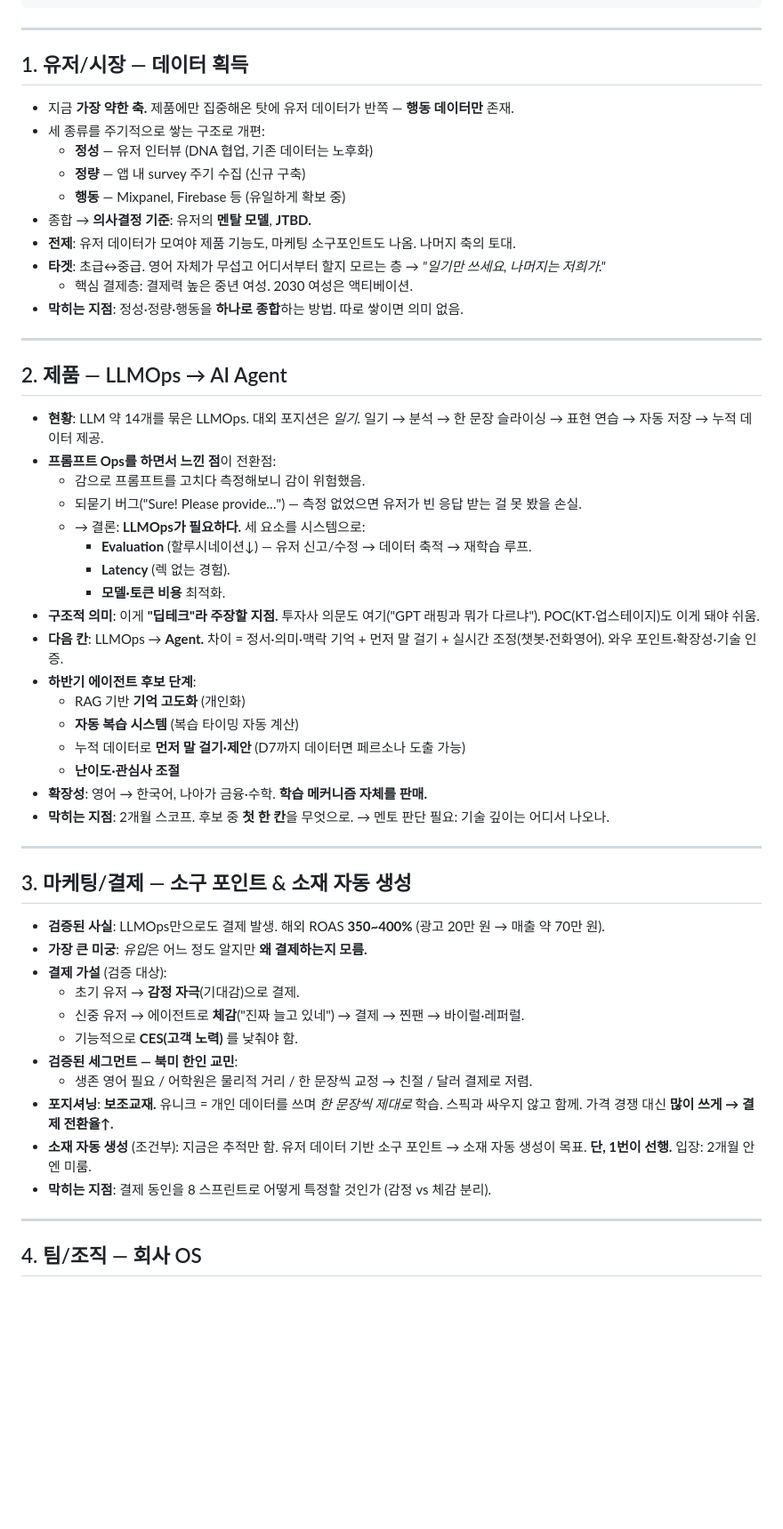
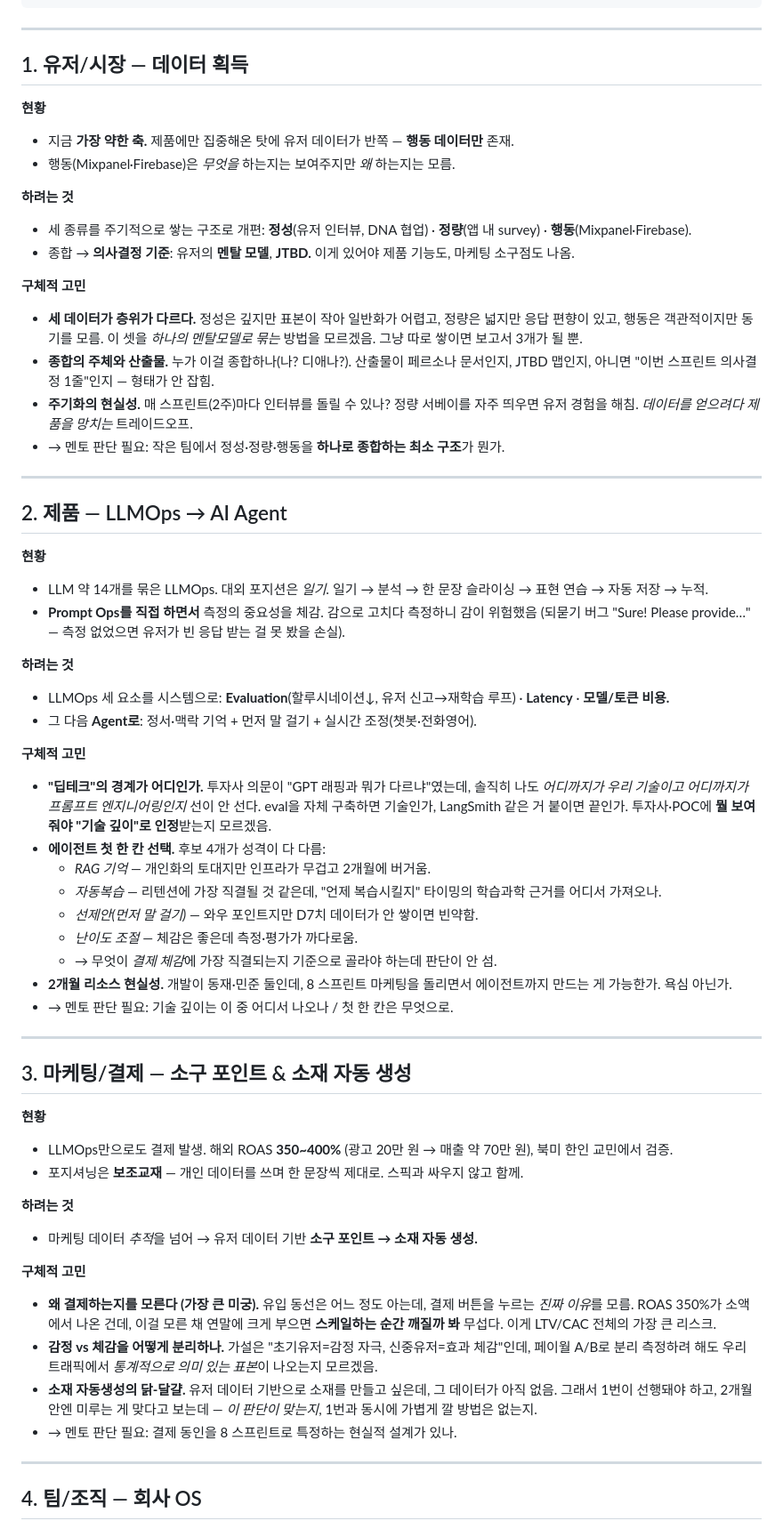
Before and after one commit to chanjoonglee-cell/ReelsMaking, a Markdown page: docs/strategy/ax-mentoring-prep.md, the part around one of its changes. Shown at 89% size. GitHub-like rendering; blank space fills up the shorter version.

Commit message:
Expand concrete worries per axis in AX mentoring prep
https://claude.ai/code/session_018CAFuDHLkAYe5YyLAQ8jaN

```diff
--- a/docs/strategy/ax-mentoring-prep.md
+++ b/docs/strategy/ax-mentoring-prep.md
@@ -21,54 +21,59 @@
 
 ## 1. 유저/시장 — 데이터 획득
 
+**현황**
 - 지금 **가장 약한 축.** 제품에만 집중해온 탓에 유저 데이터가 반쪽 — **행동 데이터만** 존재.
-- 세 종류를 주기적으로 쌓는 구조로 개편:
-  - **정성** — 유저 인터뷰 (DNA 협업, 기존 데이터는 노후화)
-  - **정량** — 앱 내 survey 주기 수집 (신규 구축)
-  - **행동** — Mixpanel, Firebase 등 (유일하게 확보 중)
-- 종합 → **의사결정 기준**: 유저의 **멘탈 모델**, **JTBD.**
-- **전제**: 유저 데이터가 모여야 제품 기능도, 마케팅 소구포인트도 나옴. 나머지 축의 토대.
-- **타겟**: 초급↔중급. 영어 자체가 무섭고 어디서부터 할지 모르는 층 → *"일기만 쓰세요, 나머지는 저희가."*
-  - 핵심 결제층: 결제력 높은 중년 여성. 2030 여성은 액티베이션.
-- **막히는 지점**: 정성·정량·행동을 **하나로 종합**하는 방법. 따로 쌓이면 의미 없음.
+- 행동(Mixpanel·Firebase)은 *무엇을* 하는지는 보여주지만 *왜* 하는지는 모름.
+
+**하려는 것**
+- 세 종류를 주기적으로 쌓는 구조로 개편: **정성**(유저 인터뷰, DNA 협업) · **정량**(앱 내 survey) · **행동**(Mixpanel·Firebase).
+- 종합 → **의사결정 기준**: 유저의 **멘탈 모델**, **JTBD.** 이게 있어야 제품 기능도, 마케팅 소구점도 나옴.
+
+**구체적 고민**
+- **세 데이터가 층위가 다르다.** 정성은 깊지만 표본이 작아 일반화가 어렵고, 정량은 넓지만 응답 편향이 있고, 행동은 객관적이지만 동기를 모름. 이 셋을 *하나의 멘탈모델로 묶는* 방법을 모르겠음. 그냥 따로 쌓이면 보고서 3개가 될 뿐.
+- **종합의 주체와 산출물.** 누가 이걸 종합하나(나? 디애나?). 산출물이 페르소나 문서인지, JTBD 맵인지, 아니면 "이번 스프린트 의사결정 1줄"인지 — 형태가 안 잡힘.
+- **주기화의 현실성.** 매 스프린트(2주)마다 인터뷰를 돌릴 수 있나? 정량 서베이를 자주 띄우면 유저 경험을 해침. *데이터를 얻으려다 제품을 망치는* 트레이드오프.
+- → 멘토 판단 필요: 작은 팀에서 정성·정량·행동을 **하나로 종합하는 최소 구조**가 뭔가.
 
 ---
 
 ## 2. 제품 — LLMOps → AI Agent
 
-- **현황**: LLM 약 14개를 묶은 LLMOps. 대외 포지션은 *일기.* 일기 → 분석 → 한 문장 슬라이싱 → 표현 연습 → 자동 저장 → 누적 데이터 제공.
-- **프롬프트 Ops를 하면서 느낀 점**이 전환점:
-  - 감으로 프롬프트를 고치다 측정해보니 감이 위험했음.
-  - 되묻기 버그("Sure! Please provide…") — 측정 없었으면 유저가 빈 응답 받는 걸 못 봤을 손실.
-  - → 결론: **LLMOps가 필요하다.** 세 요소를 시스템으로:
-    - **Evaluation** (할루시네이션↓) — 유저 신고/수정 → 데이터 축적 → 재학습 루프.
-    - **Latency** (렉 없는 경험).
-    - **모델·토큰 비용** 최적화.
-- **구조적 의미**: 이게 **"딥테크"라 주장할 지점.** 투자사 의문도 여기("GPT 래핑과 뭐가 다르냐"). POC(KT·업스테이지)도 이게 돼야 쉬움.
-- **다음 칸**: LLMOps → **Agent.** 차이 = 정서·의미·맥락 기억 + 먼저 말 걸기 + 실시간 조정(챗봇·전화영어). 와우 포인트·확장성·기술 인증.
-- **하반기 에이전트 후보 단계**:
-  - RAG 기반 **기억 고도화** (개인화)
-  - **자동 복습 시스템** (복습 타이밍 자동 계산)
-  - 누적 데이터로 **먼저 말 걸기·제안** (D7까지 데이터면 페르소나 도출 가능)
-  - **난이도·관심사 조절**
-- **확장성**: 영어 → 한국어, 나아가 금융·수학. **학습 메커니즘 자체를 판매.**
-- **막히는 지점**: 2개월 스코프. 후보 중 **첫 한 칸**을 무엇으로. → 멘토 판단 필요: 기술 깊이는 어디서 나오나.
+**현황**
+- LLM 약 14개를 묶은 LLMOps. 대외 포지션은 *일기.* 일기 → 분석 → 한 문장 슬라이싱 → 표현 연습 → 자동 저장 → 누적.
+- **Prompt Ops를 직접 하면서** 측정의 중요성을 체감. 감으로 고치다 측정하니 감이 위험했음 (되묻기 버그 "Sure! Please provide…" — 측정 없었으면 유저가 빈 응답 받는 걸 못 봤을 손실).
+
+**하려는 것**
+- LLMOps 세 요소를 시스템으로: **Evaluation**(할루시네이션↓, 유저 신고→재학습 루프) · **Latency** · **모델/토큰 비용.**
+- 그 다음 **Agent로**: 정서·맥락 기억 + 먼저 말 걸기 + 실시간 조정(챗봇·전화영어).
+
+**구체적 고민**
+- **"딥테크"의 경계가 어디인가.** 투자사 의문이 "GPT 래핑과 뭐가 다르냐"였는데, 솔직히 나도 *어디까지가 우리 기술이고 어디까지가 프롬프트 엔지니어링인지* 선이 안 선다. eval을 자체 구축하면 기술인가, LangSmith 같은 거 붙이면 끝인가. 투자사·POC에 **뭘 보여줘야 "기술 깊이"로 인정**받는지 모르겠음.
+- **에이전트 첫 한 칸 선택.** 후보 4개가 성격이 다 다름:
+  - *RAG 기억* — 개인화의 토대지만 인프라가 무겁고 2개월에 버거움.
+  - *자동복습* — 리텐션에 가장 직결될 것 같은데, "언제 복습시킬지" 타이밍의 학습과학 근거를 어디서 가져오나.
+  - *선제안(먼저 말 걸기)* — 와우 포인트지만 D7치 데이터가 안 쌓이면 빈약함.
+  - *난이도 조절* — 체감은 좋은데 측정·평가가 까다로움.
+  - → 무엇이 *결제 체감*에 가장 직결되는지 기준으로 골라야 하는데 판단이 안 섬.
+- **2개월 리소스 현실성.** 개발이 동재·민준 둘인데, 8 스프린트 마케팅을 돌리면서 에이전트까지 만드는 게 가능한가. 욕심 아닌가.
+- → 멘토 판단 필요: 기술 깊이는 이 중 어디서 나오나 / 첫 한 칸은 무엇으로.
 
 ---
 
 ## 3. 마케팅/결제 — 소구 포인트 & 소재 자동 생성
 
-- **검증된 사실**: LLMOps만으로도 결제 발생. 해외 ROAS **350~400%** (광고 20만 원 → 매출 약 70만 원).
-- **가장 큰 미궁**: *유입*은 어느 정도 알지만 **왜 결제하는지 모름.**
-- **결제 가설** (검증 대상):
-  - 초기 유저 → **감정 자극**(기대감)으로 결제.
-  - 신중 유저 → 에이전트로 **체감**("진짜 늘고 있네") → 결제 → 찐팬 → 바이럴·레퍼럴.
-  - 기능적으로 **CES(고객 노력)** 를 낮춰야 함.
-- **검증된 세그먼트 — 북미 한인 교민**:
-  - 생존 영어 필요 / 어학원은 물리적 거리 / 한 문장씩 교정 → 친절 / 달러 결제로 저렴.
-- **포지셔닝**: **보조교재.** 유니크 = 개인 데이터를 쓰며 *한 문장씩 제대로* 학습. 스픽과 싸우지 않고 함께. 가격 경쟁 대신 **많이 쓰게 → 결제 전환율↑.**
-- **소재 자동 생성** (조건부): 지금은 추적만 함. 유저 데이터 기반 소구 포인트 → 소재 자동 생성이 목표. **단, 1번이 선행.** 입장: 2개월 안엔 미룸.
-- **막히는 지점**: 결제 동인을 8 스프린트로 어떻게 특정할 것인가 (감정 vs 체감 분리).
+**현황**
+- LLMOps만으로도 결제 발생. 해외 ROAS **350~400%** (광고 20만 원 → 매출 약 70만 원), 북미 한인 교민에서 검증.
+- 포지셔닝은 **보조교재** — 개인 데이터를 쓰며 한 문장씩 제대로. 스픽과 싸우지 않고 함께.
+
+**하려는 것**
+- 마케팅 데이터 *추적*을 넘어 → 유저 데이터 기반 **소구 포인트 → 소재 자동 생성.**
+
+**구체적 고민**
+- **왜 결제하는지를 모른다 (가장 큰 미궁).** 유입 동선은 어느 정도 아는데, 결제 버튼을 누르는 *진짜 이유*를 모름. ROAS 350%가 소액에서 나온 건데, 이걸 모른 채 연말에 크게 부으면 **스케일하는 순간 깨질까 봐** 무섭다. 이게 LTV/CAC 전체의 가장 큰 리스크.
+- **감정 vs 체감을 어떻게 분리하나.** 가설은 "초기유저=감정 자극, 신중유저=효과 체감"인데, 페이월 A/B로 분리 측정하려 해도 우리 트래픽에서 *통계적으로 의미 있는 표본*이 나오는지 모르겠음.
+- **소재 자동생성의 닭-달걀.** 유저 데이터 기반으로 소재를 만들고 싶은데, 그 데이터가 아직 없음. 그래서 1번이 선행돼야 하고, 2개월 안엔 미루는 게 맞다고 보는데 — *이 판단이 맞는지*, 1번과 동시에 가볍게 깔 방법은 없는지.
+- → 멘토 판단 필요: 결제 동인을 8 스프린트로 특정하는 현실적 설계가 있나.
 
 ---
 
```
Also changed, not shown: other parts of docs/strategy/ax-mentoring-prep.md (+17 -13 lines).
